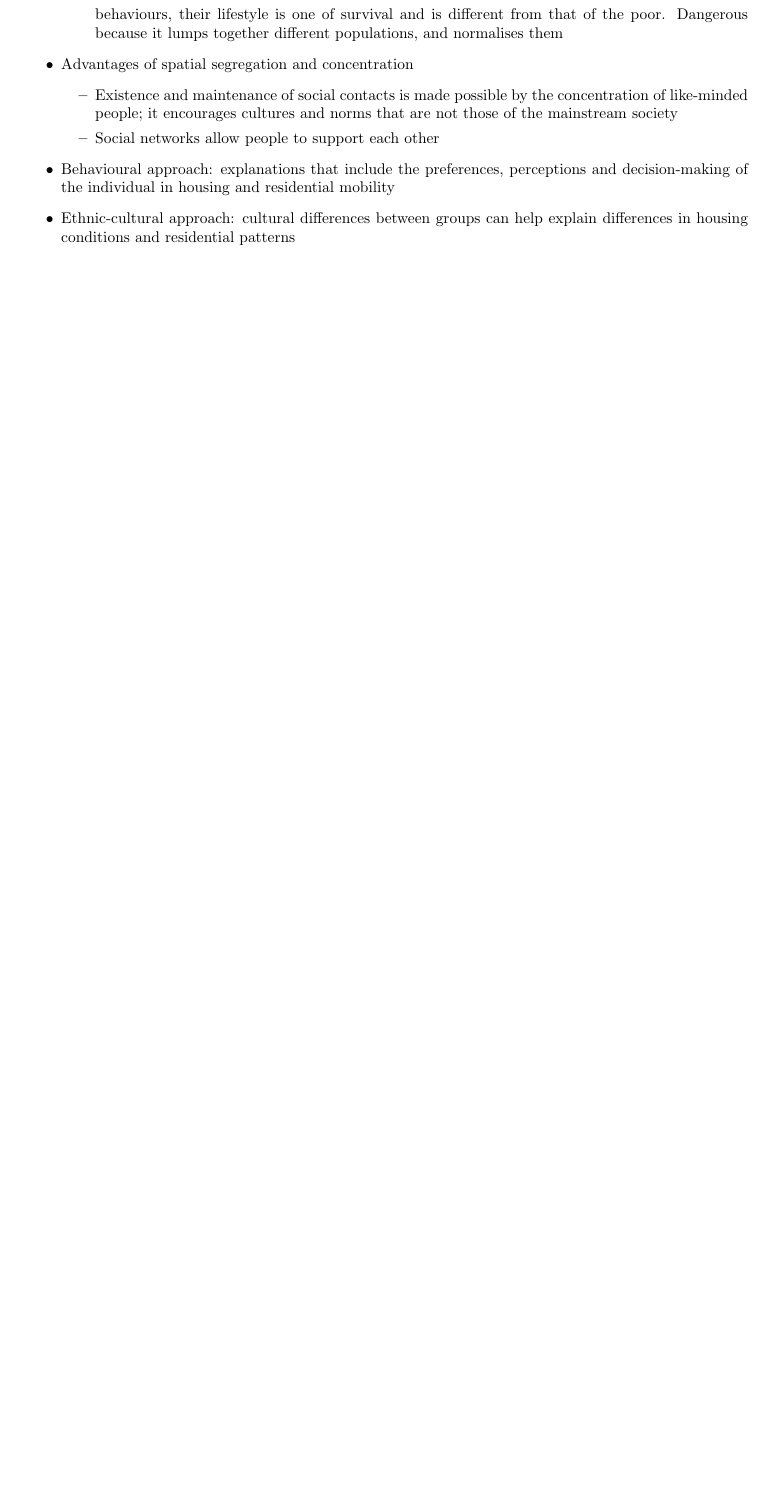
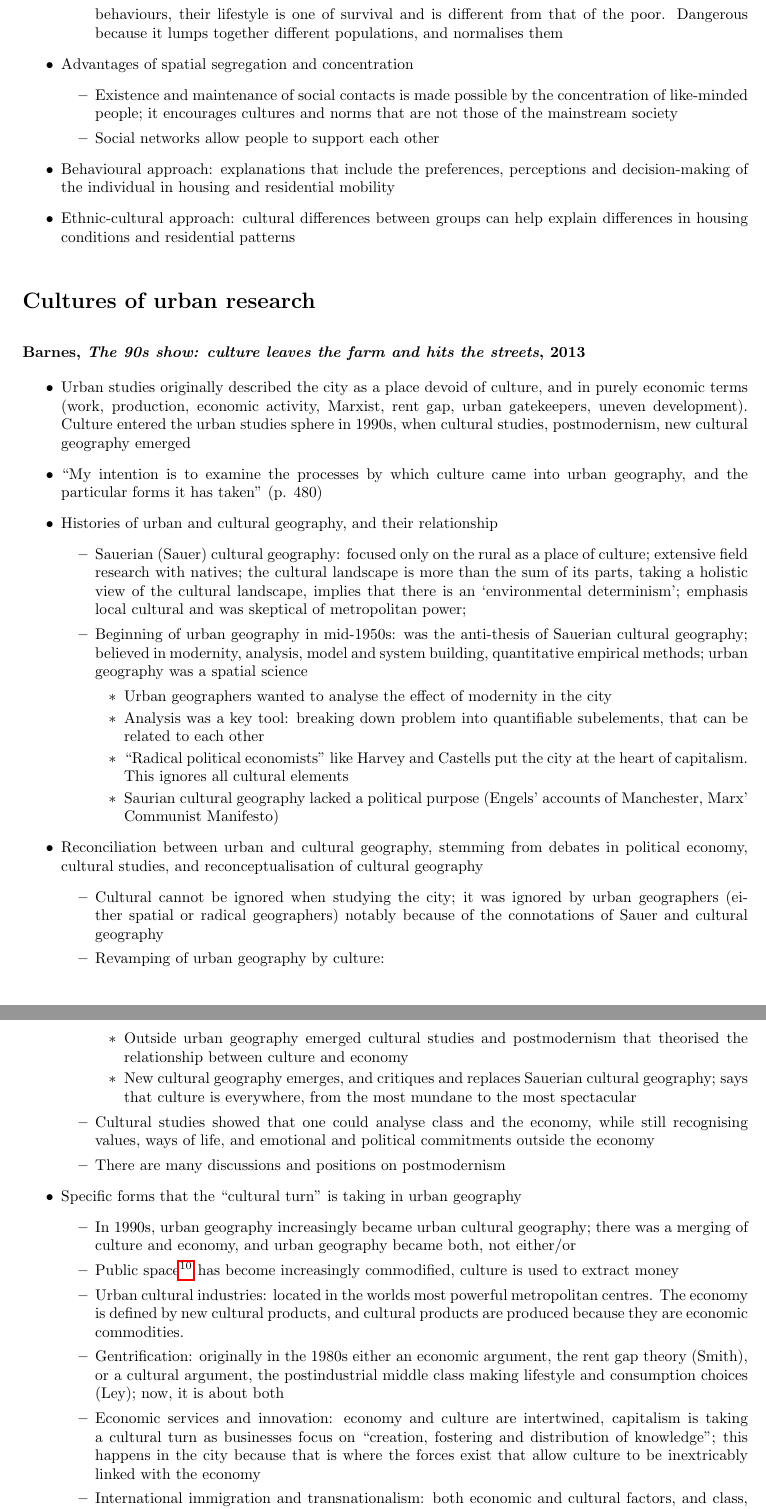
Before and after one commit to carlahy/4cities, a LaTeX document (s1/UrbanSocialGeo/notes.tex): part of page 40 of 40 before the commit and two parts of pages 40 and 41 of 41 after it, the two joined at a grey line, cut so that both start at the same text, the shorter picture padded with empty space. Compiled offline with pdfLaTeX.

Commit message:
Urban social geography lecture 6 reading notes

```diff
--- a/s1/UrbanSocialGeo/notes.tex
+++ b/s1/UrbanSocialGeo/notes.tex
@@ -953,3 +953,34 @@ To counter racist stereotypes? To improve the local tax base? This uses the inte
 
 \end{outline}
 
+\section{Cultures of urban research}
+
+\subsubsection{Barnes, \textit{The 90s show: culture leaves the farm and hits the streets}, 2013}
+
+\begin{outline}
+	\1 Urban studies originally described the city as a place devoid of culture, and in purely economic terms (work, production, economic activity, Marxist, rent gap, urban gatekeepers, uneven development). Culture entered the urban studies sphere in 1990s, when cultural studies, postmodernism, new cultural geography emerged
+	\1 ``My intention is to examine the processes by which culture came into urban geography, and the particular forms it has taken'' (p. 480)
+	\1 Histories of urban and cultural geography, and their relationship
+		\2 Sauerian (Sauer) cultural geography: focused only on the rural as a place of culture; extensive field research with natives; the cultural landscape is more than the sum of its parts, taking a holistic view of the cultural landscape, implies that there is an `environmental determinism'; emphasis local cultural and was skeptical of metropolitan power;
+		\2 Beginning of urban geography in mid-1950s: was the anti-thesis of Sauerian cultural geography; believed in modernity, analysis, model and system building, quantitative empirical methods; urban geography was a spatial science
+			\3 Urban geographers wanted to analyse the effect of modernity in the city
+			\3 Analysis was a key tool: breaking down problem into quantifiable subelements, that can be related to each other
+			\3 ``Radical political economists'' like Harvey and Castells put the city at the heart of capitalism. This ignores all cultural elements
+			\3 Saurian cultural geography lacked a political purpose (Engels' accounts of Manchester, Marx' Communist Manifesto)
+
+	\1 Reconciliation between urban and cultural geography, stemming from debates in political economy, cultural studies, and reconceptualisation of cultural geography
+		\2 Cultural cannot be ignored when studying the city; it was ignored by urban geographers (either spatial or radical geographers) notably because of the connotations of Sauer and cultural geography
+		\2 Revamping of urban geography by culture:
+			\3 Outside urban geography emerged cultural studies and postmodernism that theorised the relationship between culture and economy
+			\3 New cultural geography emerges, and critiques and replaces Sauerian cultural geography; says that culture is everywhere, from the most mundane to the most spectacular
+		\2 Cultural studies showed that one could analyse class and the economy, while still recognising values, ways of life, and emotional and political commitments outside the economy
+		\2 There are many discussions and positions on postmodernism
+
+	\1 Specific forms that the ``cultural turn'' is taking in urban geography
+		\2 In 1990s, urban geography increasingly became urban cultural geography; there was a merging of culture and economy, and urban geography became both, not either/or
+		\2 Public space\footnote{Harvey, 1989, Conditions of Postmodernity} has become increasingly commodified, culture is used to extract money
+		\2 Urban cultural industries: located in the worlds most powerful metropolitan centres. The economy is defined by new cultural products, and cultural products are produced because they are economic commodities.
+		\2 Gentrification: originally in the 1980s either an economic argument, the rent gap theory (Smith), or a cultural argument, the postindustrial middle class making lifestyle and consumption choices (Ley); now, it is about both
+		\2 Economic services and innovation: economy and culture are intertwined, capitalism is taking a cultural turn as businesses focus on ``creation, fostering and distribution of knowledge''; this happens in the city because that is where the forces exist that allow culture to be inextricably linked with the economy
+		\2 International immigration and transnationalism: both economic and cultural factors, and class, gender, ethnicity, influence what patterns, changes, and resistance exist with regards to migration
+\end{outline}
```
Also changed, not shown: s1/UrbanSocialGeo/notes.tex (11 more changed lines).
